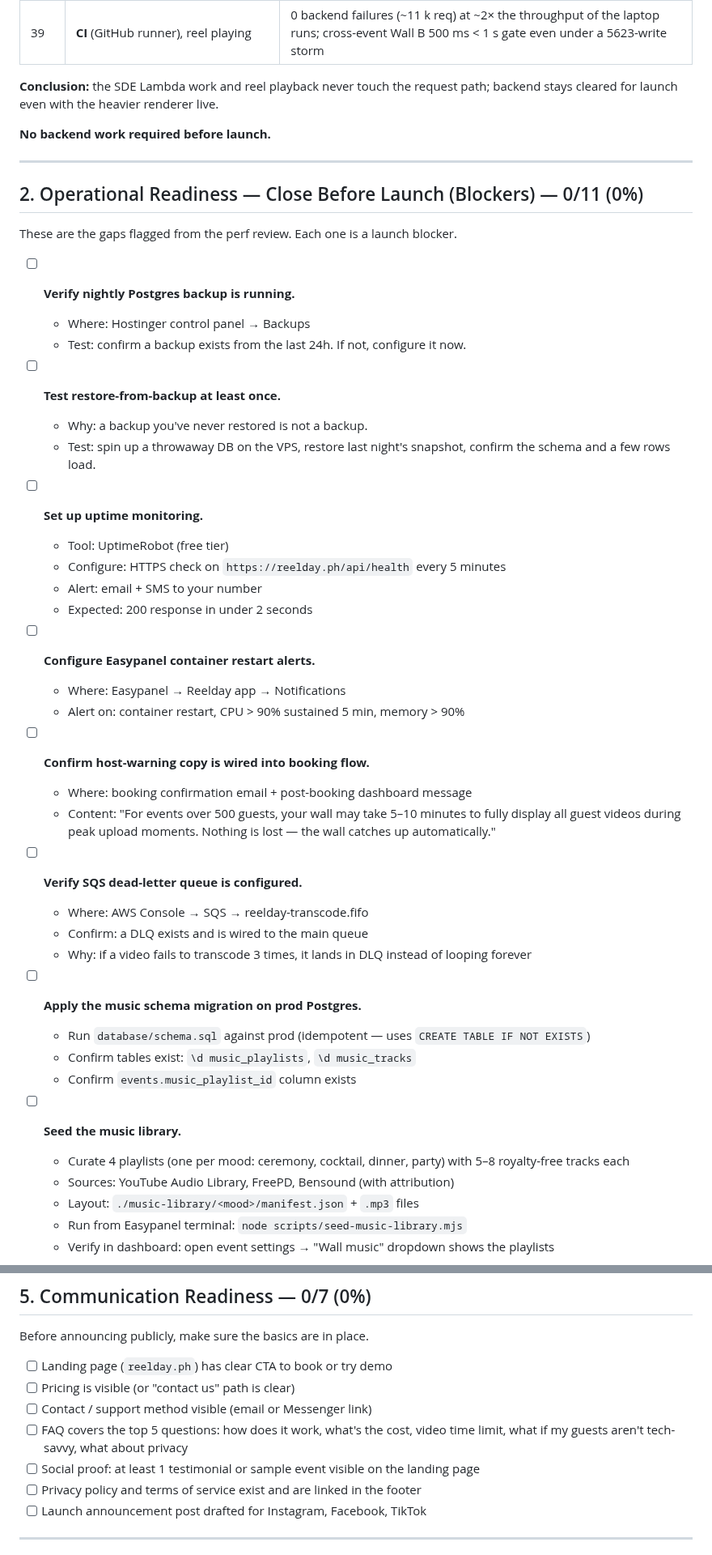
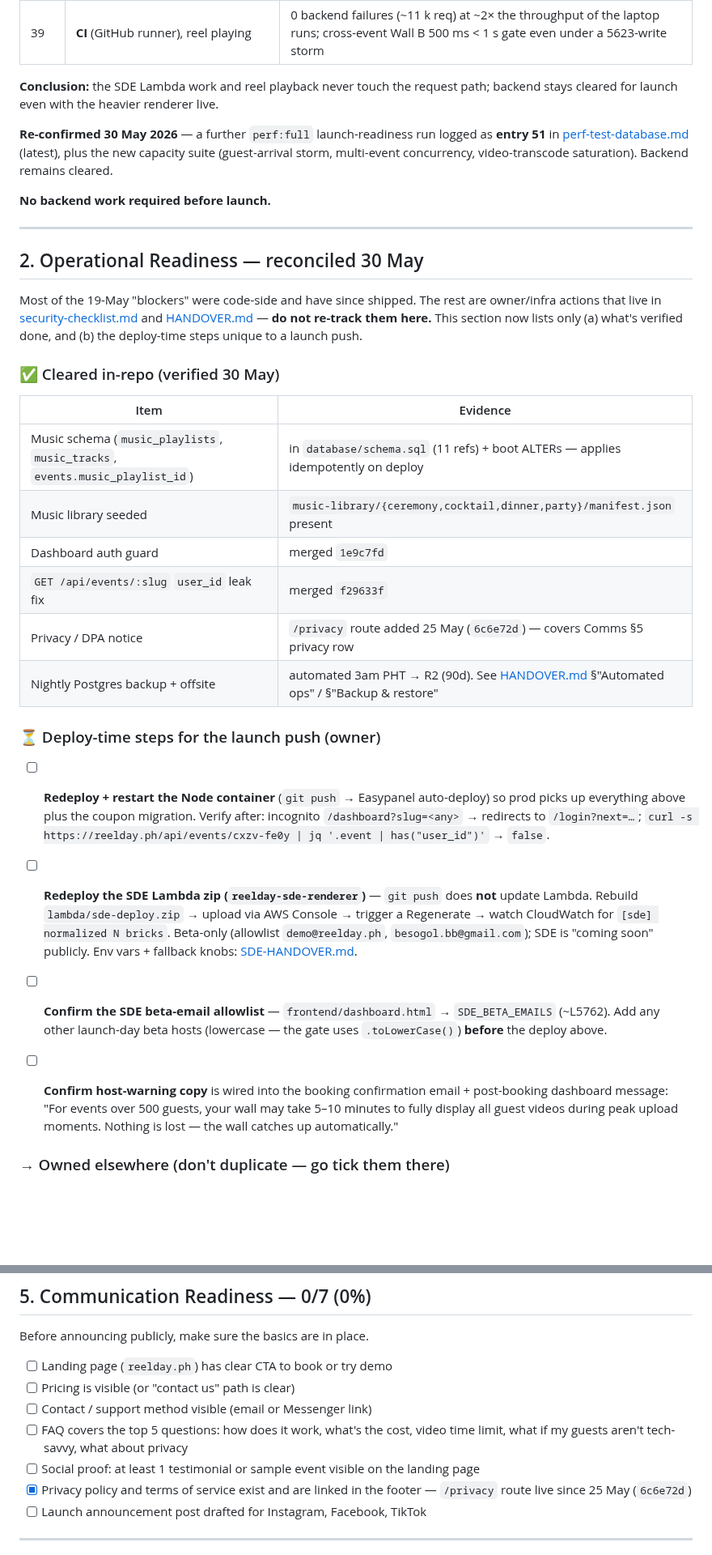
Before and after one commit to besogolbb/reelday, a Markdown page: docs/launch-readiness-checklist.md, 2 parts joined by grey strips. Shown at 81% size. Drawn GitHub-style; blank space fills up the shorter version.

```diff
--- a/docs/launch-readiness-checklist.md
+++ b/docs/launch-readiness-checklist.md
@@ -52,50 +76,36 @@ Three additional `perf:full` runs after today's Ken Burns + warm-film LUT rework
 
 **Conclusion:** the SDE Lambda work and reel playback never touch the request path; backend stays cleared for launch even with the heavier renderer live.
 
+**Re-confirmed 30 May 2026** — a further `perf:full` launch-readiness run logged as **entry 51** in [perf-test-database.md](perf-test-database.md) (latest), plus the new capacity suite (guest-arrival storm, multi-event concurrency, video-transcode saturation). Backend remains cleared.
+
 **No backend work required before launch.**
 
 ---
 
-## 2. Operational Readiness — Close Before Launch (Blockers) — 0/11 (0%)
+## 2. Operational Readiness — reconciled 30 May
 
-These are the gaps flagged from the perf review. Each one is a launch blocker.
+Most of the 19-May "blockers" were code-side and have since shipped. The rest are owner/infra actions that live in [security-checklist.md](security-checklist.md) and [HANDOVER.md](HANDOVER.md) — **do not re-track them here.** This section now lists only (a) what's verified done, and (b) the deploy-time steps unique to a launch push.
 
-- [ ] **Verify nightly Postgres backup is running.**
-  - Where: Hostinger control panel → Backups
-  - Test: confirm a backup exists from the last 24h. If not, configure it now.
+### ✅ Cleared in-repo (verified 30 May)
 
-- [ ] **Test restore-from-backup at least once.**
-  - Why: a backup you've never restored is not a backup.
-  - Test: spin up a throwaway DB on the VPS, restore last night's snapshot, confirm the schema and a few rows load.
+| Item | Evidence |
+|---|---|
+| Music schema (`music_playlists`, `music_tracks`, `events.music_playlist_id`) | in `database/schema.sql` (11 refs) + boot ALTERs — applies idempotently on deploy |
+| Music library seeded | `music-library/{ceremony,cocktail,dinner,party}/manifest.json` present |
+| Dashboard auth guard | merged `1e9c7fd` |
+| `GET /api/events/:slug` `user_id` leak fix | merged `f29633f` |
+| Privacy / DPA notice | `/privacy` route added 25 May (`6c6e72d`) — covers Comms §5 privacy row |
+| Nightly Postgres backup + offsite | automated 3am PHT → R2 (90d). See [HANDOVER.md](HANDOVER.md) §"Automated ops" / §"Backup & restore" |
 
-- [ ] **Set up uptime monitoring.**
-  - Tool: UptimeRobot (free tier)
-  - Configure: HTTPS check on `https://reelday.ph/api/health` every 5 minutes
-  - Alert: email + SMS to your number
-  - Expected: 200 response in under 2 seconds
+### ⏳ Deploy-time steps for the launch push (owner)
 
-- [ ] **Configure Easypanel container restart alerts.**
-  - Where: Easypanel → Reelday app → Notifications
-  - Alert on: container restart, CPU > 90% sustained 5 min, memory > 90%
+- [ ] **Redeploy + restart the Node container** (`git push` → Easypanel auto-deploy) so prod picks up everything above plus the coupon migration. Verify after: incognito `/dashboard?slug=<any>` → redirects to `/login?next=…`; `curl -s https://reelday.ph/api/events/cxzv-fe0y | jq '.event | has("user_id")'` → `false`.
 
-- [ ] **Confirm host-warning copy is wired into booking flow.**
-  - Where: booking confirmation email + post-booking dashboard message
-  - Content: "For events over 500 guests, your wall may take 5–10 minutes to fully display all guest videos during peak upload moments. Nothing is lost — the wall catches up automatically."
+- [ ] **Redeploy the SDE Lambda zip (`reelday-sde-renderer`)** — `git push` does **not** update Lambda. Rebuild `lambda/sde-deploy.zip` → upload via AWS Console → trigger a Regenerate → watch CloudWatch for `[sde] normalized N bricks`. Beta-only (allowlist `demo@reelday.ph`, `besogol.bb@gmail.com`); SDE is "coming soon" publicly. Env vars + fallback knobs: [SDE-HANDOVER.md](SDE-HANDOVER.md).
 
-- [ ] **Verify SQS dead-letter queue is configured.**
-  - Where: AWS Console → SQS → reelday-transcode.fifo
-  - Confirm: a DLQ exists and is wired to the main queue
-  - Why: if a video fails to transcode 3 times, it lands in DLQ instead of looping forever
+- [ ] **Confirm the SDE beta-email allowlist** — `frontend/dashboard.html` → `SDE_BETA_EMAILS` (~L5762). Add any other launch-day beta hosts (lowercase — the gate uses `.toLowerCase()`) **before** the deploy above.
 
-- [ ] **Apply the music schema migration on prod Postgres.**
-  - Run `database/schema.sql` against prod (idempotent — uses `CREATE TABLE IF NOT EXISTS`)
-  - Confirm tables exist: `\d music_playlists`, `\d music_tracks`
-  - Confirm `events.music_playlist_id` column exists
+- [ ] **Confirm host-warning copy** is wired into the booking confirmation email + post-booking dashboard message: "For events over 500 guests, your wall may take 5–10 minutes to fully display all guest videos during peak upload moments. Nothing is lost — the wall catches up automatically."
 
-- [ ] **Seed the music library.**
-  - Curate 4 playlists (one per mood: ceremony, cocktail, dinner, party) with 5–8 royalty-free tracks each
-  - Sources: YouTube Audio Library, FreePD, Bensound (with attribution)
-  - Layout: `./music-library/<mood>/manifest.json` + `.mp3` files
-  - Run from Easypanel terminal: `node scripts/seed-music-library.mjs`
-  - Verify in dashboard: open event settings → "Wall music" dropdown shows the playlists
+### → Owned elsewhere (don't duplicate — go tick them there)
 
@@ -201,7 +199,7 @@ Before announcing publicly, make sure the basics are in place.
 - [ ] Contact / support method visible (email or Messenger link)
 - [ ] FAQ covers the top 5 questions: how does it work, what's the cost, video time limit, what if my guests aren't tech-savvy, what about privacy
 - [ ] Social proof: at least 1 testimonial or sample event visible on the landing page
-- [ ] Privacy policy and terms of service exist and are linked in the footer
+- [x] Privacy policy and terms of service exist and are linked in the footer — `/privacy` route live since 25 May (`6c6e72d`)
 - [ ] Launch announcement post drafted for Instagram, Facebook, TikTok
 
 ---
```
Also changed, not shown: other parts of docs/launch-readiness-checklist.md (+40 -28 lines).
